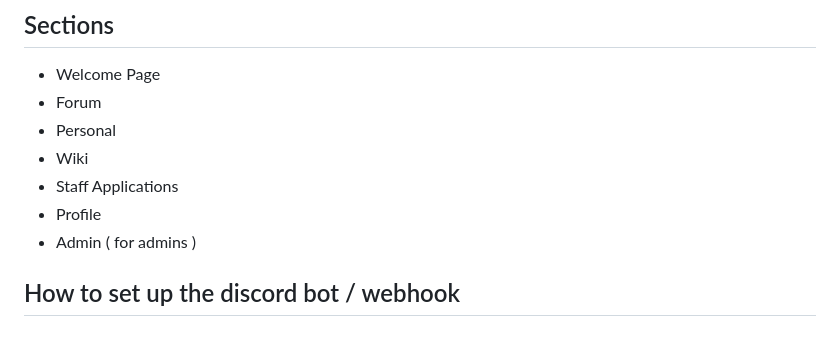
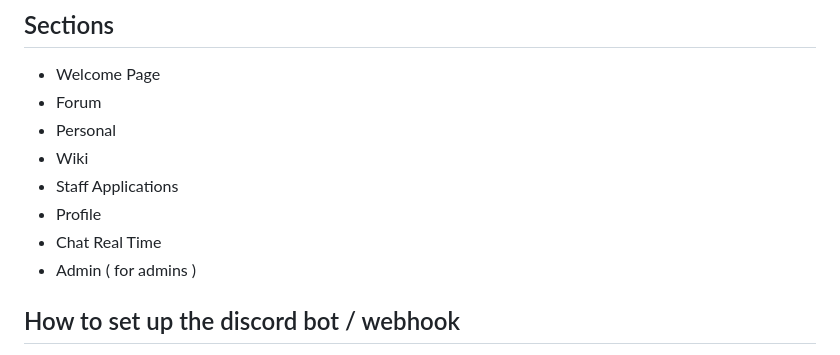
Before and after one commit to anatolieursu/minecraft-server-panel, a Markdown page: README.md, the part around the change. Rendered like a GitHub page.

```diff
--- a/README.md
+++ b/README.md
@@ -33,6 +33,7 @@ Set them with the necessary information from the discord developer portal. Use a
   <li>Wiki</li>
   <li>Staff Applications</li>
   <li>Profile</li>
+    <li>Chat Real Time</li>
   <li>Admin ( for admins )</li>
 </ul>
 
```
